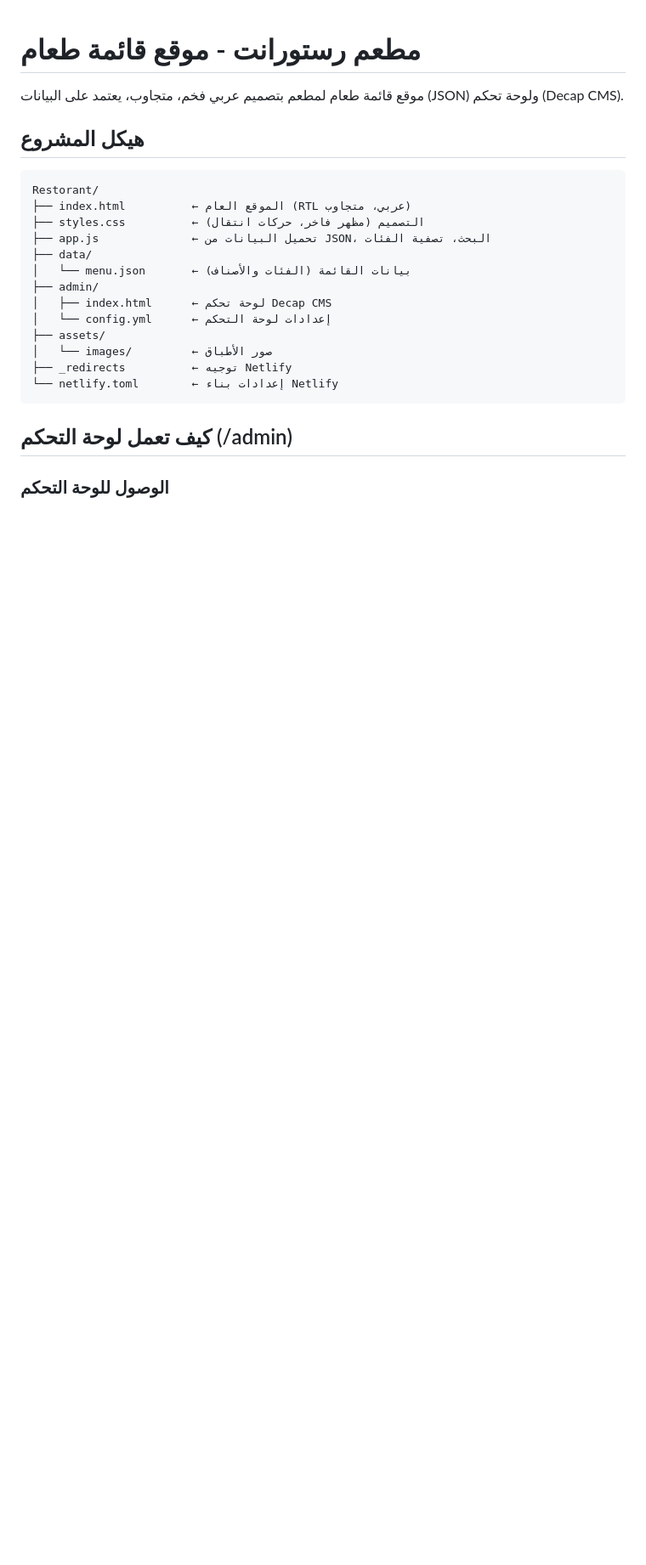
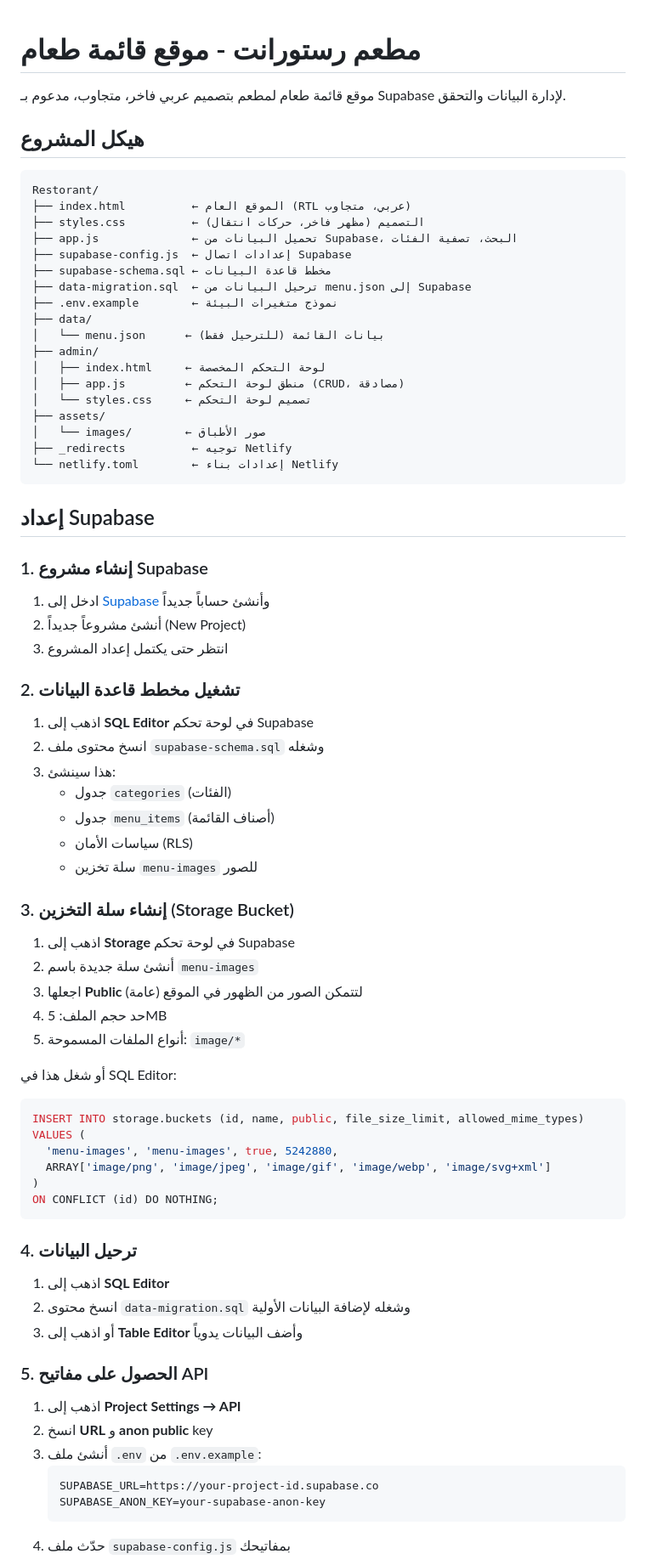
Before and after one commit to yassioo320-hash/Restorant, a Markdown page: README.md, the part around one of its changes. Shown at 85% size. Rendered like a GitHub page; blank space fills up the shorter version.

````diff
--- a/README.md
+++ b/README.md
@@ -1,6 +1,6 @@
 # مطعم رستورانت - موقع قائمة طعام
 
-موقع قائمة طعام لمطعم بتصميم عربي فخم، متجاوب، يعتمد على البيانات (JSON) ولوحة تحكم (Decap CMS).
+موقع قائمة طعام لمطعم بتصميم عربي فاخر، متجاوب، مدعوم بـ Supabase لإدارة البيانات والتحقق.
 
 ## هيكل المشروع
 
@@ -8,18 +8,68 @@
 Restorant/
 ├── index.html          ← الموقع العام (RTL عربي، متجاوب)
 ├── styles.css          ← التصميم (مظهر فاخر، حركات انتقال)
-├── app.js              ← تحميل البيانات من JSON، البحث، تصفية الفئات
+├── app.js              ← تحميل البيانات من Supabase، البحث، تصفية الفئات
+├── supabase-config.js  ← إعدادات اتصال Supabase
+├── supabase-schema.sql ← مخطط قاعدة البيانات
+├── data-migration.sql  ← ترحيل البيانات من menu.json إلى Supabase
+├── .env.example        ← نموذج متغيرات البيئة
 ├── data/
-│   └── menu.json       ← بيانات القائمة (الفئات والأصناف)
+│   └── menu.json      ← بيانات القائمة (للترحيل فقط)
 ├── admin/
-│   ├── index.html      ← لوحة تحكم Decap CMS
-│   └── config.yml      ← إعدادات لوحة التحكم
+│   ├── index.html     ← لوحة التحكم المخصصة
+│   ├── app.js         ← منطق لوحة التحكم (CRUD، مصادقة)
+│   └── styles.css     ← تصميم لوحة التحكم
 ├── assets/
-│   └── images/         ← صور الأطباق
+│   └── images/        ← صور الأطباق
 ├── _redirects          ← توجيه Netlify
 └── netlify.toml        ← إعدادات بناء Netlify
 ```
 
-## كيف تعمل لوحة التحكم (/admin)
+## إعداد Supabase
 
-### الوصول للوحة التحكم
+### 1. إنشاء مشروع Supabase
+1. ادخل إلى [Supabase](https://supabase.com) وأنشئ حساباً جديداً
+2. أنشئ مشروعاً جديداً (New Project)
+3. انتظر حتى يكتمل إعداد المشروع
+
+### 2. تشغيل مخطط قاعدة البيانات
+1. اذهب إلى **SQL Editor** في لوحة تحكم Supabase
+2. انسخ محتوى ملف `supabase-schema.sql` وشغله
+3. هذا سينشئ:
+   - جدول `categories` (الفئات)
+   - جدول `menu_items` (أصناف القائمة)
+   - سياسات الأمان (RLS)
+   - سلة تخزين `menu-images` للصور
+
+### 3. إنشاء سلة التخزين (Storage Bucket)
+1. اذهب إلى **Storage** في لوحة تحكم Supabase
+2. أنشئ سلة جديدة باسم `menu-images`
+3. اجعلها **Public** (عامة) لتتمكن الصور من الظهور في الموقع
+4. حد حجم الملف: 5MB
+5. أنواع الملفات المسموحة: `image/*`
+
+أو شغل هذا في SQL Editor:
+```sql
+INSERT INTO storage.buckets (id, name, public, file_size_limit, allowed_mime_types)
+VALUES (
+  'menu-images', 'menu-images', true, 5242880,
+  ARRAY['image/png', 'image/jpeg', 'image/gif', 'image/webp', 'image/svg+xml']
+)
+ON CONFLICT (id) DO NOTHING;
+```
+
+### 4. ترحيل البيانات
+1. اذهب إلى **SQL Editor**
+2. انسخ محتوى `data-migration.sql` وشغله لإضافة البيانات الأولية
+3. أو اذهب إلى **Table Editor** وأضف البيانات يدوياً
+
+### 5. الحصول على مفاتيح API
+1. اذهب إلى **Project Settings → API**
+2. انسخ **URL** و **anon public** key
+3. أنشئ ملف `.env` من `.env.example`:
+   ```
+   SUPABASE_URL=https://your-project-id.supabase.co
+   SUPABASE_ANON_KEY=your-supabase-anon-key
+   ```
+4. حدّث ملف `supabase-config.js` بمفاتيحك
+
````
Also changed, not shown: other parts of README.md (+62 -34 lines).
